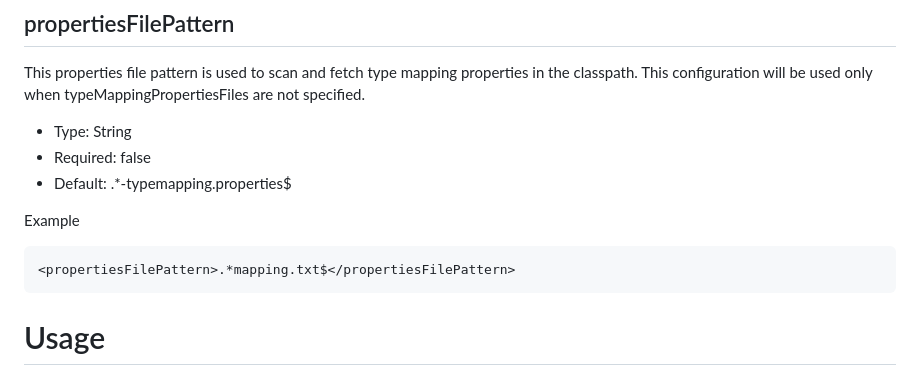
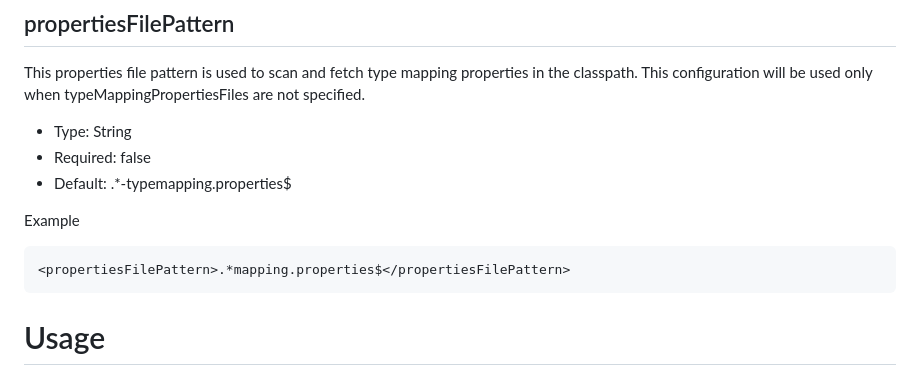
Before and after one commit to deweyjose/graphqlcodegen, a Markdown page: README.md, the part around the change. Drawn GitHub-style.

````diff
--- a/README.md
+++ b/README.md
@@ -644,7 +644,7 @@ This properties file pattern is used to scan and fetch type mapping properties i
 Example
 
 ```xml
-<propertiesFilePattern>.*mapping.txt$</propertiesFilePattern>
+<propertiesFilePattern>.*mapping.properties$</propertiesFilePattern>
 ```
 
 # Usage
````
